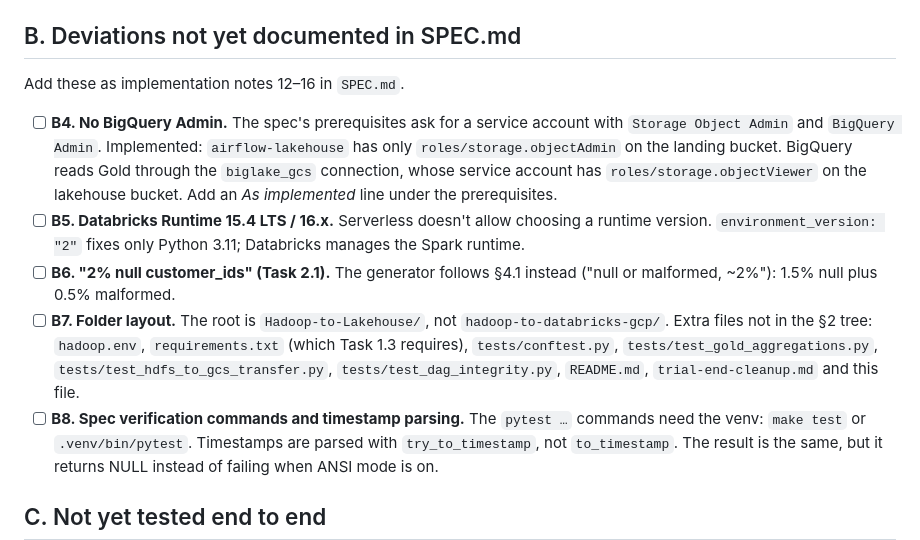
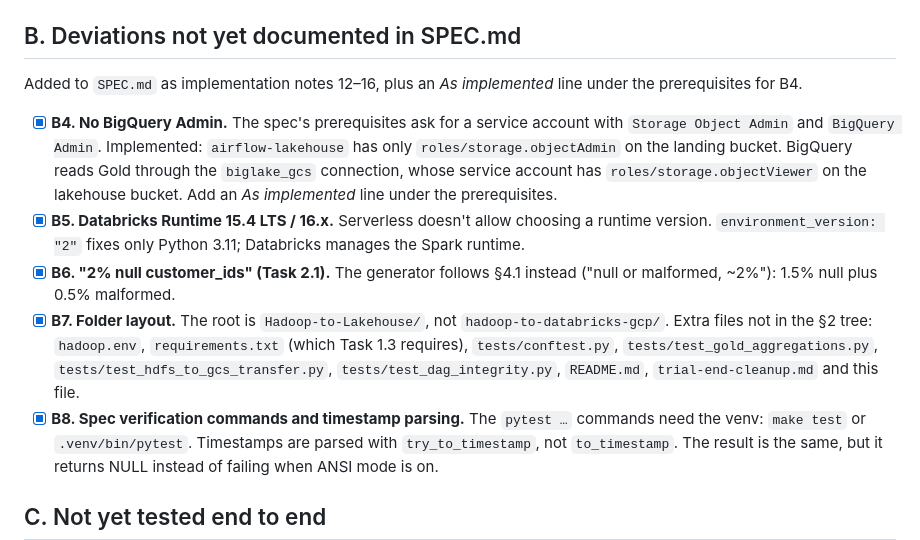
Before and after one commit to praponb/Hadoop-to-Lakehouse, a Markdown page: pending-item.md, the part around the change. Rendered like a GitHub page.

Commit message:
Document deviations B4-B8 as SPEC.md implementation notes 12-16
- 12: least-privilege service account, no BigQuery Admin (also noted
  under the cloud prerequisites)
- 13: serverless compute can't pin a Databricks Runtime version
- 14: bad customer_id split of 1.5% blank plus 0.5% malformed
- 15: repo root name and files beyond the spec's folder tree
- 16: test commands need the venv; timestamps use try_to_timestamp

Tick B4-B8 in pending-item.md.

Co-Authored-By: Claude Opus 5.5 <noreply@anthropic.com>

```diff
--- a/pending-item.md
+++ b/pending-item.md
@@ -29,21 +29,21 @@ Decide for each: build it, or record in SPEC.md that it's intentionally left out
 
 ## B. Deviations not yet documented in SPEC.md
 
-Add these as implementation notes 12–16 in `SPEC.md`.
+Added to `SPEC.md` as implementation notes 12–16, plus an *As implemented* line under the prerequisites for B4.
 
-- [ ] **B4. No BigQuery Admin.** The spec's prerequisites ask for a service account with `Storage Object Admin`
+- [x] **B4. No BigQuery Admin.** The spec's prerequisites ask for a service account with `Storage Object Admin`
       and `BigQuery Admin`. Implemented: `airflow-lakehouse` has only `roles/storage.objectAdmin` on the landing
       bucket. BigQuery reads Gold through the `biglake_gcs` connection, whose service account has
       `roles/storage.objectViewer` on the lakehouse bucket. Add an *As implemented* line under the prerequisites.
-- [ ] **B5. Databricks Runtime 15.4 LTS / 16.x.** Serverless doesn't allow choosing a runtime version.
+- [x] **B5. Databricks Runtime 15.4 LTS / 16.x.** Serverless doesn't allow choosing a runtime version.
       `environment_version: "2"` fixes only Python 3.11; Databricks manages the Spark runtime.
-- [ ] **B6. "2% null customer_ids" (Task 2.1).** The generator follows §4.1 instead ("null or malformed, ~2%"):
+- [x] **B6. "2% null customer_ids" (Task 2.1).** The generator follows §4.1 instead ("null or malformed, ~2%"):
       1.5% null plus 0.5% malformed.
-- [ ] **B7. Folder layout.** The root is `Hadoop-to-Lakehouse/`, not `hadoop-to-databricks-gcp/`. Extra files not in
+- [x] **B7. Folder layout.** The root is `Hadoop-to-Lakehouse/`, not `hadoop-to-databricks-gcp/`. Extra files not in
       the §2 tree: `hadoop.env`, `requirements.txt` (which Task 1.3 requires), `tests/conftest.py`,
       `tests/test_gold_aggregations.py`, `tests/test_hdfs_to_gcs_transfer.py`, `tests/test_dag_integrity.py`,
       `README.md`, `trial-end-cleanup.md` and this file.
-- [ ] **B8. Spec verification commands and timestamp parsing.** The `pytest …` commands need the venv:
+- [x] **B8. Spec verification commands and timestamp parsing.** The `pytest …` commands need the venv:
       `make test` or `.venv/bin/pytest`. Timestamps are parsed with `try_to_timestamp`, not `to_timestamp`.
       The result is the same, but it returns NULL instead of failing when ANSI mode is on.
 
```
Also changed, not shown: SPEC.md (+6 -0 lines).
